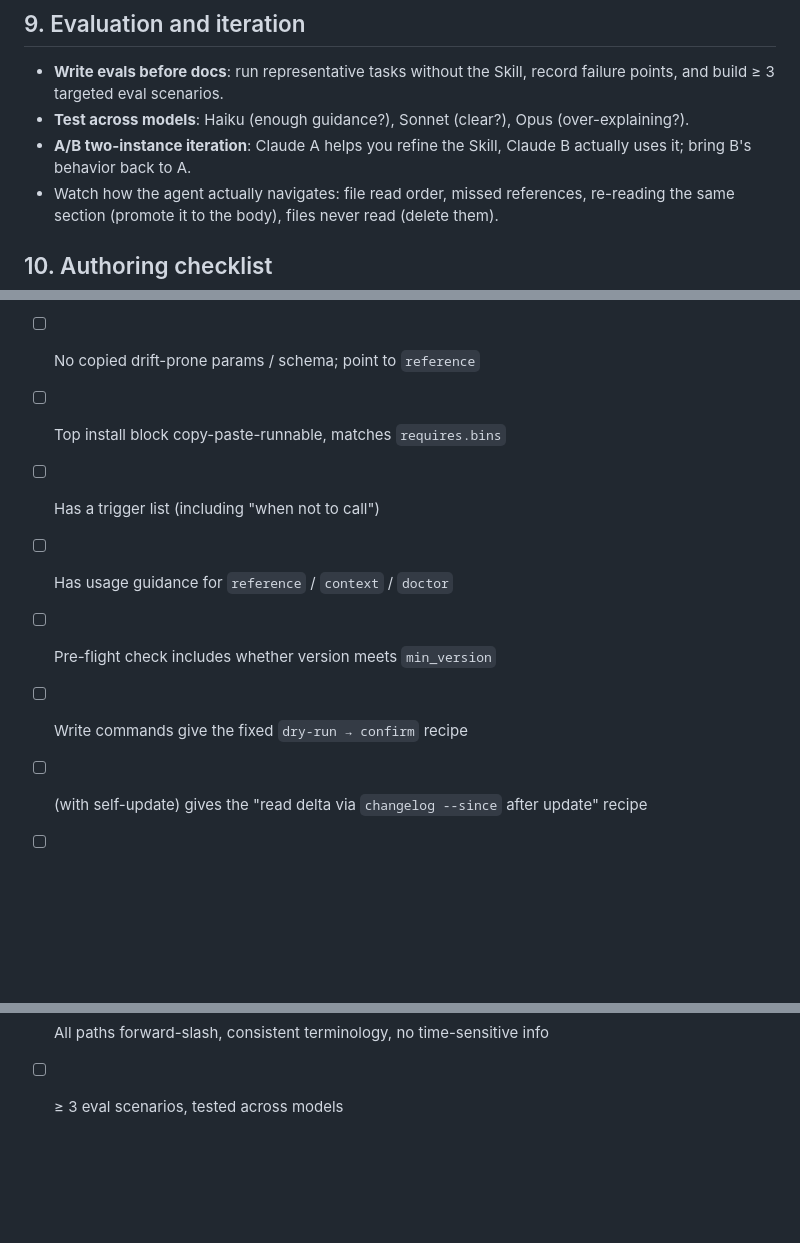
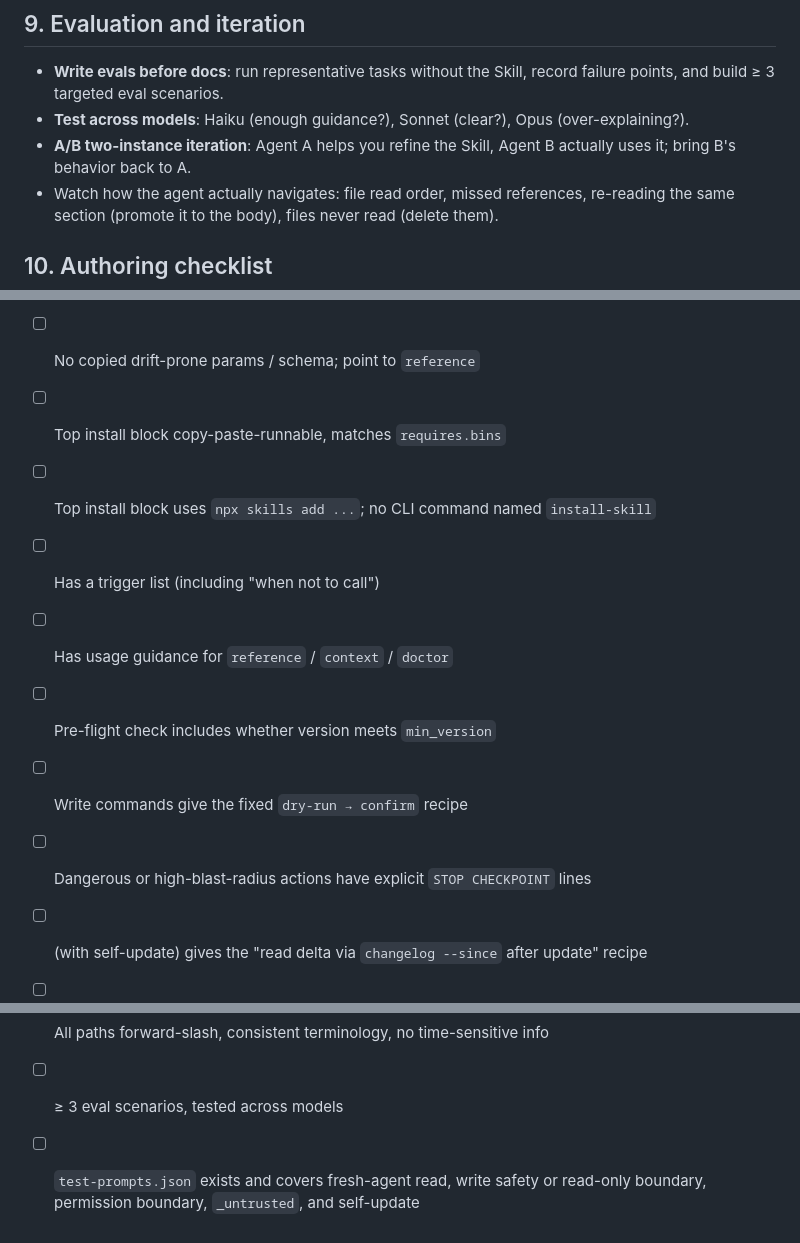
Before and after one commit to fatecannotbealtered/gitlab-cli, a Markdown page: .agent/SKILL-SPEC.md, 3 parts joined by grey strips. Rendered like a GitHub page; blank space fills up the shorter version.

```diff
--- a/.agent/SKILL-SPEC.md
+++ b/.agent/SKILL-SPEC.md
@@ -163,7 +162,7 @@ Conventions:
 
 - **Write evals before docs**: run representative tasks without the Skill, record failure points, and build ≥ 3 targeted eval scenarios.
 - **Test across models**: Haiku (enough guidance?), Sonnet (clear?), Opus (over-explaining?).
-- **A/B two-instance iteration**: Claude A helps you refine the Skill, Claude B actually uses it; bring B's behavior back to A.
+- **A/B two-instance iteration**: Agent A helps you refine the Skill, Agent B actually uses it; bring B's behavior back to A.
 - Watch how the agent actually navigates: file read order, missed references, re-reading the same section (promote it to the body), files never read (delete them).
 
 ## 10. Authoring checklist
@@ -175,10 +174,12 @@ Conventions:
 - [ ] `metadata.requires.bins` declares the dependent binary with `min_version`
 - [ ] No copied drift-prone params / schema; point to `reference`
 - [ ] Top install block copy-paste-runnable, matches `requires.bins`
+- [ ] Top install block uses `npx skills add ...`; no CLI command named `install-skill`
 - [ ] Has a trigger list (including "when not to call")
 - [ ] Has usage guidance for `reference` / `context` / `doctor`
 - [ ] Pre-flight check includes whether version meets `min_version`
 - [ ] Write commands give the fixed `dry-run → confirm` recipe
+- [ ] Dangerous or high-blast-radius actions have explicit `STOP CHECKPOINT` lines
 - [ ] (with self-update) gives the "read delta via `changelog --since` after update" recipe
 - [ ] Has the error decision tree (consumes exit code / retryable)
 - [ ] Declares permission tiers and security boundary
@@ -186,3 +187,4 @@ Conventions:
 - [ ] 3–6 end-to-end usage playbooks
 - [ ] All paths forward-slash, consistent terminology, no time-sensitive info
 - [ ] ≥ 3 eval scenarios, tested across models
+- [ ] `test-prompts.json` exists and covers fresh-agent read, write safety or read-only boundary, permission boundary, `_untrusted`, and self-update
```
Also changed, not shown: other parts of .agent/SKILL-SPEC.md (+15 -16 lines).
